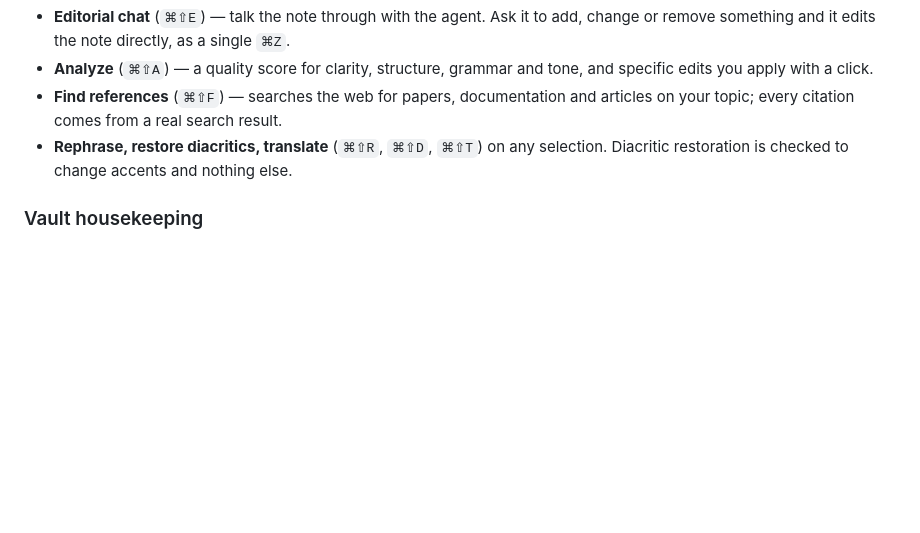
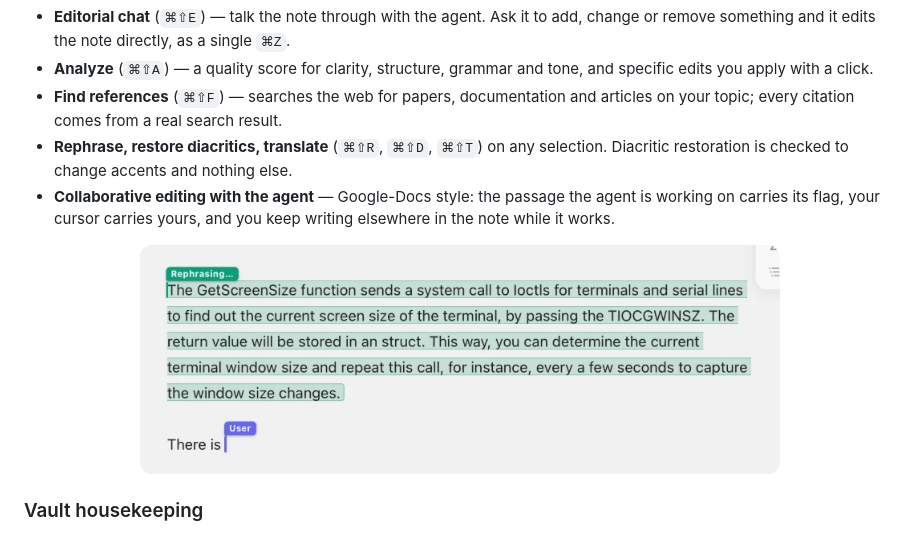
Before and after one commit to reevik/reevik-markdown-app, a Markdown page: README.md, the part around the change. GitHub-like rendering; pictures changed too: docs/screenshots/collab-editing.png (added); blank space fills up the shorter version.

Commit message:
README: collaborative editing with the agent
A feature entry for working alongside the agent — its flag on the
passage it's editing, yours on your cursor — with a screenshot cropped
to just that.

Co-Authored-By: Claude Opus 5.5 <noreply@anthropic.com>

```diff
--- a/README.md
+++ b/README.md
@@ -41,6 +41,13 @@ Claude, through your local **`claude` CLI** (no API key needed) or your own
   articles on your topic; every citation comes from a real search result.
 - **Rephrase, restore diacritics, translate** (`⌘⇧R`, `⌘⇧D`, `⌘⇧T`) on any
   selection. Diacritic restoration is checked to change accents and nothing else.
+- **Collaborative editing with the agent** — Google-Docs style: the passage the agent
+  is working on carries its flag, your cursor carries yours, and you keep writing
+  elsewhere in the note while it works.
+
+<p align="center">
+  <img src="docs/screenshots/collab-editing.png" width="640" alt="The agent rephrasing a paragraph, marked with its flag, while the author keeps typing below it">
+</p>
 
 ### Vault housekeeping
 
```
